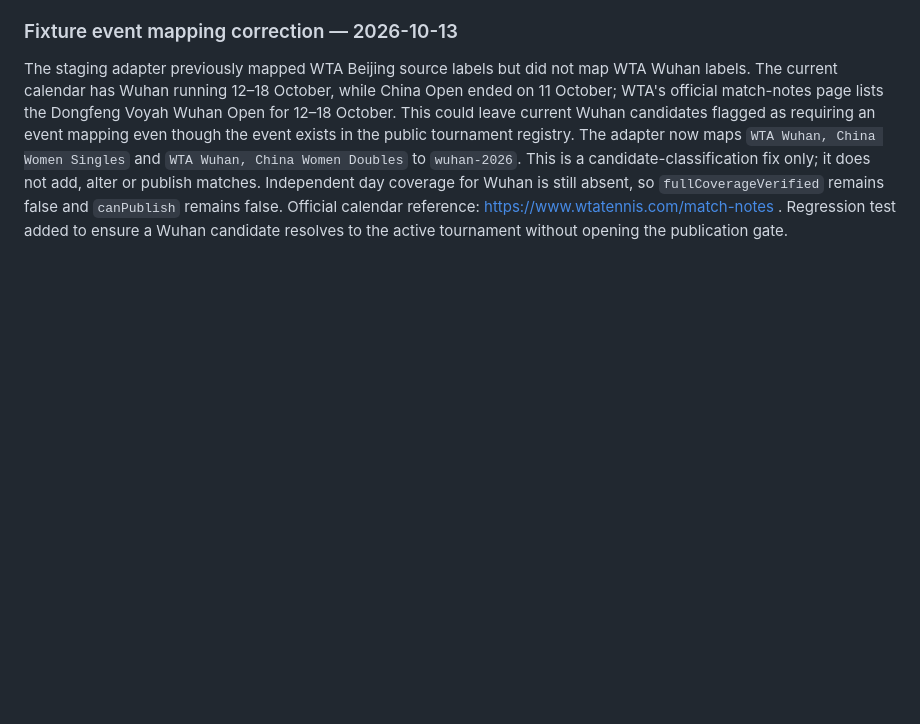
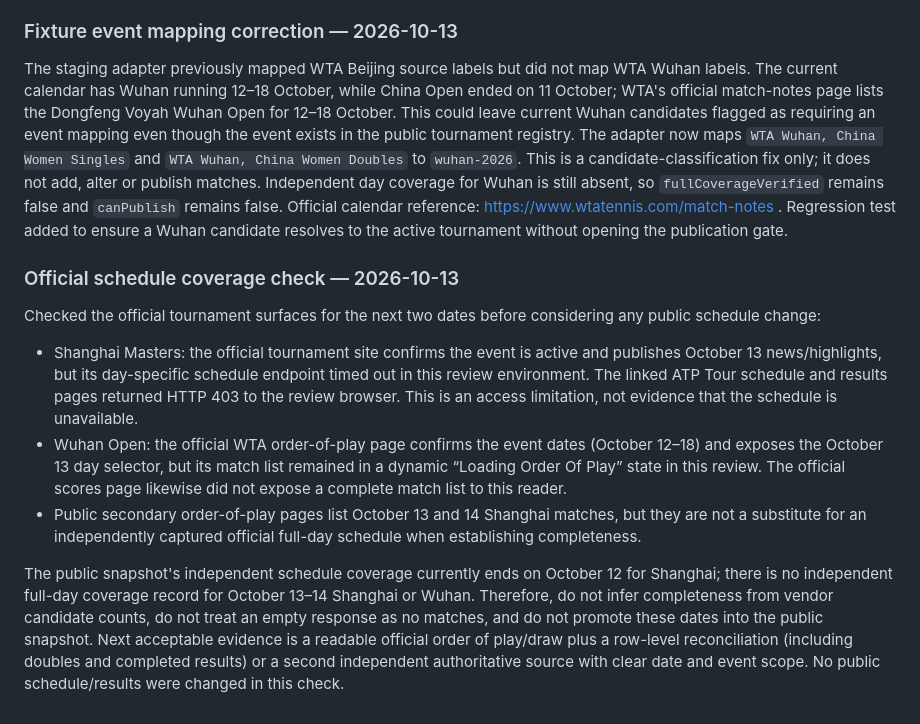
Before and after one commit to styleke/courtside, a Markdown page: ops/cloudflare-clock/data-intake.md, the part around the change. Drawn GitHub-style; blank space fills up the shorter version.

Commit message:
Record official schedule access and coverage gate for Oct 13-14

```diff
--- a/ops/cloudflare-clock/data-intake.md
+++ b/ops/cloudflare-clock/data-intake.md
@@ -91,3 +91,13 @@ Disposition: all 11 are classified as a coherent issue-date mismatch; none is ap
 ### Fixture event mapping correction — 2026-10-13
 
 The staging adapter previously mapped WTA Beijing source labels but did not map WTA Wuhan labels. The current calendar has Wuhan running 12–18 October, while China Open ended on 11 October; WTA's official match-notes page lists the Dongfeng Voyah Wuhan Open for 12–18 October. This could leave current Wuhan candidates flagged as requiring an event mapping even though the event exists in the public tournament registry. The adapter now maps `WTA Wuhan, China Women Singles` and `WTA Wuhan, China Women Doubles` to `wuhan-2026`. This is a candidate-classification fix only; it does not add, alter or publish matches. Independent day coverage for Wuhan is still absent, so `fullCoverageVerified` remains false and `canPublish` remains false. Official calendar reference: https://www.wtatennis.com/match-notes . Regression test added to ensure a Wuhan candidate resolves to the active tournament without opening the publication gate.
+
+### Official schedule coverage check — 2026-10-13
+
+Checked the official tournament surfaces for the next two dates before considering any public schedule change:
+
+- Shanghai Masters: the official tournament site confirms the event is active and publishes October 13 news/highlights, but its day-specific schedule endpoint timed out in this review environment. The linked ATP Tour schedule and results pages returned HTTP 403 to the review browser. This is an access limitation, not evidence that the schedule is unavailable.
+- Wuhan Open: the official WTA order-of-play page confirms the event dates (October 12–18) and exposes the October 13 day selector, but its match list remained in a dynamic “Loading Order Of Play” state in this review. The official scores page likewise did not expose a complete match list to this reader.
+- Public secondary order-of-play pages list October 13 and 14 Shanghai matches, but they are not a substitute for an independently captured official full-day schedule when establishing completeness.
+
+The public snapshot's independent schedule coverage currently ends on October 12 for Shanghai; there is no independent full-day coverage record for October 13–14 Shanghai or Wuhan. Therefore, do not infer completeness from vendor candidate counts, do not treat an empty response as no matches, and do not promote these dates into the public snapshot. Next acceptable evidence is a readable official order of play/draw plus a row-level reconciliation (including doubles and completed results) or a second independent authoritative source with clear date and event scope. No public schedule/results were changed in this check.
```
